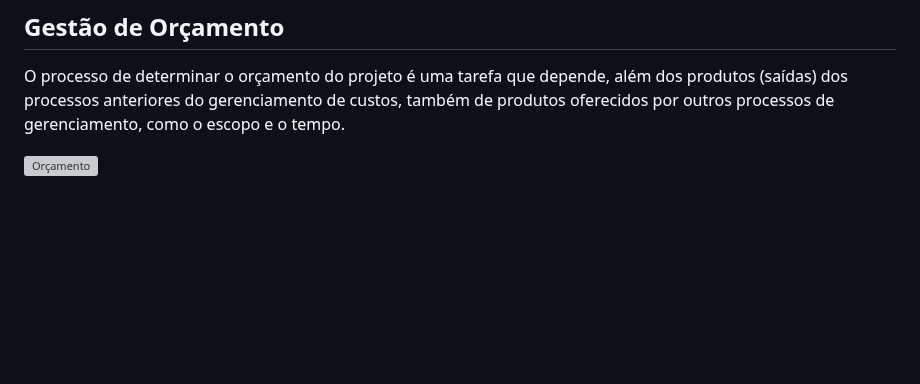
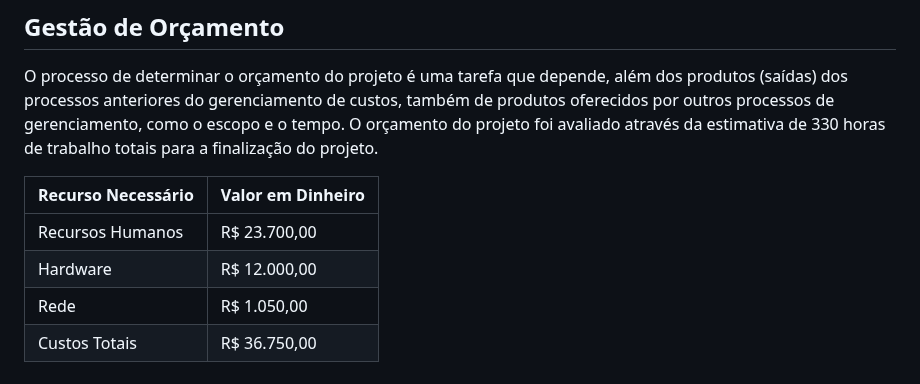
Before and after one commit to ICEI-PUC-Minas-PMV-ADS/pmv-ads-2023-2-e4-proj-infra-t4-decorarqui, a Markdown page: docs/02-Especificação do Projeto.md, the part around the change. GitHub-like rendering; blank space fills up the shorter version; grey boxes are pictures that could not be loaded.

```diff
--- a/docs/02-Especificação do Projeto.md
+++ b/docs/02-Especificação do Projeto.md
@@ -153,5 +153,11 @@ O gerenciamento adequado de tarefas contribuirá para que o projeto alcance alto
 ## Gestão de Orçamento
 
 O processo de determinar o orçamento do projeto é uma tarefa que depende, além dos produtos (saídas) dos processos anteriores do gerenciamento de custos, também de produtos oferecidos por outros processos de gerenciamento, como o escopo e o tempo.
+O orçamento do projeto foi avaliado através da estimativa de 330 horas de trabalho totais para a finalização do projeto.
 
-![Orçamento](img/02-orcamento.png)
+|Recurso Necessário| Valor em Dinheiro |
+|--|-------------------------------------------------------|
+|Recursos Humanos| R$ 23.700,00 |
+|Hardware| R$ 12.000,00        |
+|Rede| R$ 1.050,00 |
+|Custos Totais| R$ 36.750,00|
```
